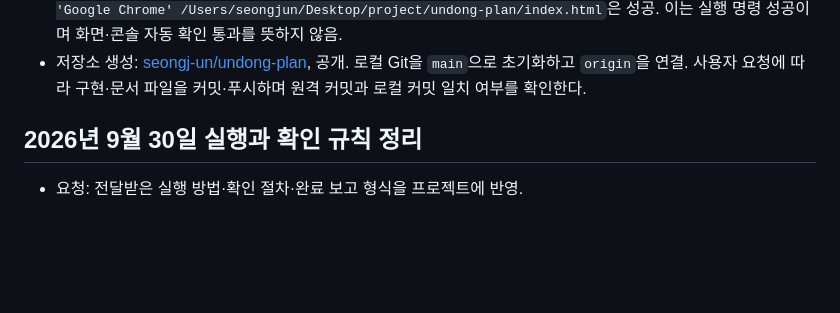
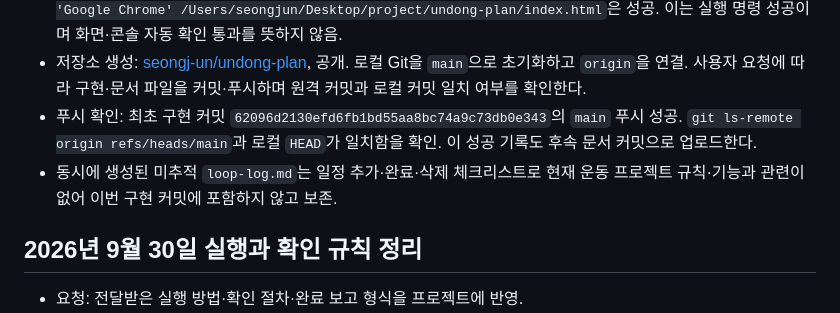
Before and after one commit to seongj-un/undong-plan, a Markdown page: log.md, the part around the change. Rendered like a GitHub page; blank space fills up the shorter version.

Commit message:
docs: record repository push verification

```diff
--- a/log.md
+++ b/log.md
@@ -53,6 +53,8 @@
 - `.gitignore`: macOS 보조 파일과 환경 비밀 파일이 공개 저장소에 들어가지 않도록 제외.
 - 추가 요청: ‘로컬로 띄워줘’. 기본 `open index.html`은 파일 연결 앱 오류로 실패했고, Chrome을 명시한 `open -a 'Google Chrome' /Users/seongjun/Desktop/project/undong-plan/index.html`은 성공. 이는 실행 명령 성공이며 화면·콘솔 자동 확인 통과를 뜻하지 않음.
 - 저장소 생성: [seongj-un/undong-plan](https://github.com/seongj-un/undong-plan), 공개. 로컬 Git을 `main`으로 초기화하고 `origin`을 연결. 사용자 요청에 따라 구현·문서 파일을 커밋·푸시하며 원격 커밋과 로컬 커밋 일치 여부를 확인한다.
+- 푸시 확인: 최초 구현 커밋 `62096d2130efd6fb1bd55aa8bc74a9c73db0e343`의 `main` 푸시 성공. `git ls-remote origin refs/heads/main`과 로컬 `HEAD`가 일치함을 확인. 이 성공 기록도 후속 문서 커밋으로 업로드한다.
+- 동시에 생성된 미추적 `loop-log.md`는 일정 추가·완료·삭제 체크리스트로 현재 운동 프로젝트 규칙·기능과 관련이 없어 이번 구현 커밋에 포함하지 않고 보존.
 
 ## 2026년 9월 30일 실행과 확인 규칙 정리
 
```
